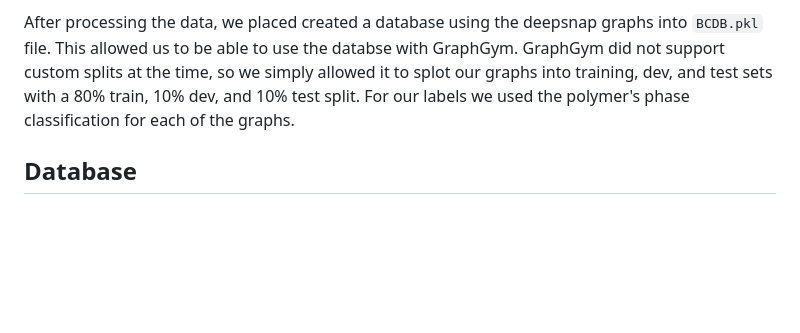
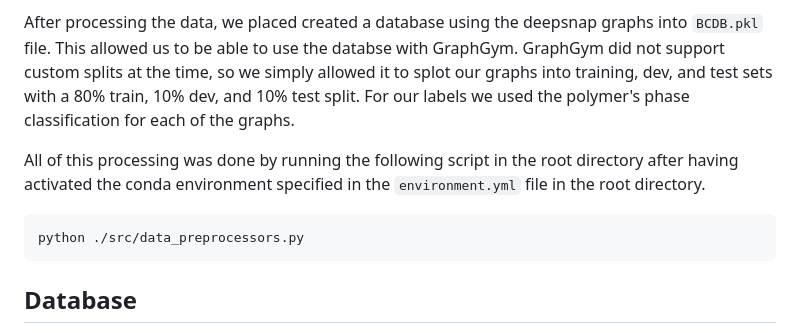
Before and after one commit to thomasjlittle/CS-224W, a Markdown page: README.md, the part around the change. Drawn GitHub-style; blank space fills up the shorter version.

````diff
--- a/README.md
+++ b/README.md
@@ -9,6 +9,12 @@ The `GraphGym` folder is forked from this [repository](https://github.com/snap-s
 In order to be able to turn the polymers into deepsnap graphs, we needed to process the data from our strings of Polymer chains into SMILE objects. We simplified the BigSMILE objects into SMILE objects due to our time constraints. Our polymers were processed so that our node types were strings of the atoms and that our edge types were bonds between the molecules. We included the temperature of the polymer as well as the molar mass into our graph object as well.
 
 After processing the data, we placed created a database using the deepsnap graphs into `BCDB.pkl` file. This allowed us to be able to use the databse with GraphGym. GraphGym did not support custom splits at the time, so we simply allowed it to splot our graphs into training, dev, and test sets with a 80% train, 10% dev, and 10% test split. For our labels we used the polymer's phase classification for each of the graphs.
+
+All of this processing was done by running the following script in the root directory after having activated the conda environment specified in the `environment.yml` file in the root directory.
+
+```bash
+python ./src/data_preprocessors.py
+```
 
 ## Database
 
````
